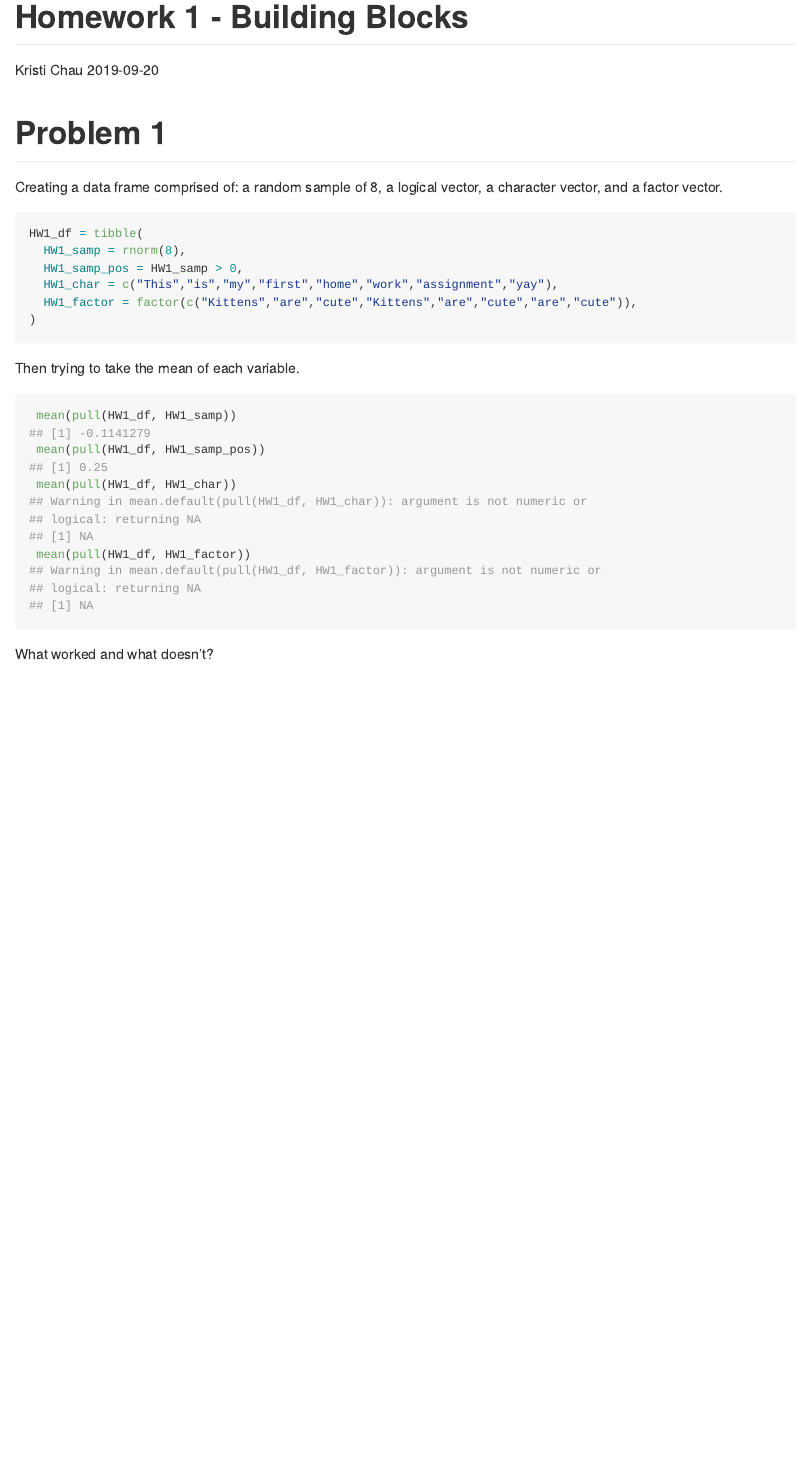
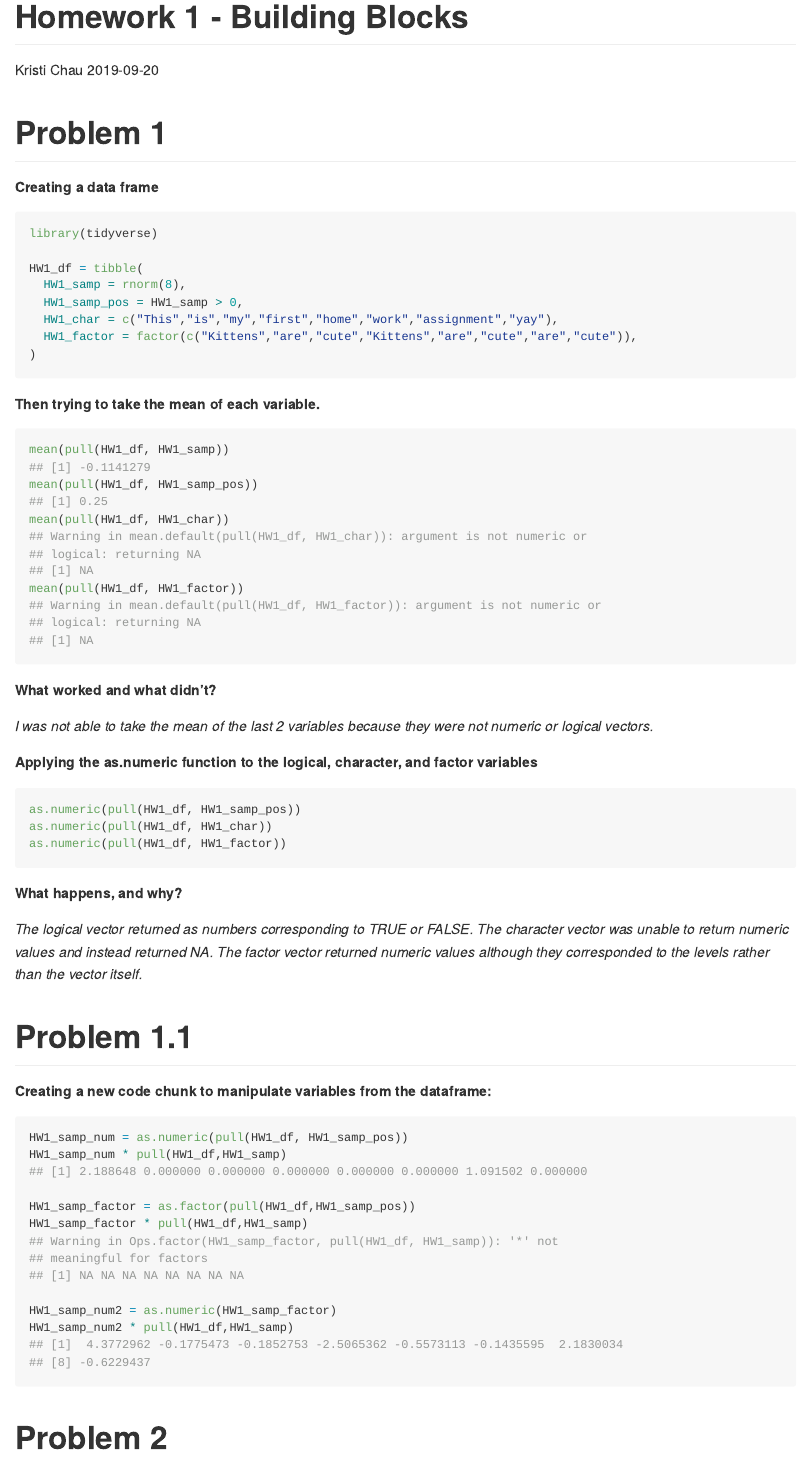
Before and after one commit to kpc2124/p8105_hw1_kpc2124, an R Markdown document (p8105_hw1_kpc2124.Rmd): the page in a window 1100 px wide, from its top. Rendered offline with R 4.5, knitr and Pandoc, with nearby package versions; code that draws random numbers runs with fixed seeds of ours.

Commit message:
Finished problem 1

````diff
--- a/p8105_hw1_kpc2124.Rmd
+++ b/p8105_hw1_kpc2124.Rmd
@@ -5,15 +5,13 @@ date: 2019-09-20
 output: github_document
 ---
 
-```{r library_call, echo = FALSE, message = FALSE}
-library(tidyverse)
-```
-
 # Problem 1
 
-Creating a data frame comprised of: a random sample of 8, a logical vector, a character vector, and a factor vector.
+**Creating a data frame**
 
-```{r df_1}
+```{r df_1, message = FALSE}
+library(tidyverse)
+
 HW1_df = tibble(
   HW1_samp = rnorm(8),
   HW1_samp_pos = HW1_samp > 0,
@@ -22,13 +20,44 @@ HW1_df = tibble(
 )
 ```
 
-Then trying to take the mean of each variable.
+**Then trying to take the mean of each variable.**
 
 ```{r df_1_means, collapse = TRUE}
- mean(pull(HW1_df, HW1_samp))
- mean(pull(HW1_df, HW1_samp_pos))
- mean(pull(HW1_df, HW1_char))
- mean(pull(HW1_df, HW1_factor))
+mean(pull(HW1_df, HW1_samp))
+mean(pull(HW1_df, HW1_samp_pos))
+mean(pull(HW1_df, HW1_char))
+mean(pull(HW1_df, HW1_factor))
 ```
 
-What worked and what doesn’t?
+**What worked and what didn’t?**
+
+_I was not able to take the mean of the last 2 variables because they were not numeric or logical vectors._
+
+**Applying the as.numeric function to the logical, character, and factor variables**
+
+```{r df_1_numeric, eval = FALSE}
+as.numeric(pull(HW1_df, HW1_samp_pos))
+as.numeric(pull(HW1_df, HW1_char))
+as.numeric(pull(HW1_df, HW1_factor))
+```
+
+**What happens, and why?**
+
+_The logical vector returned as numbers corresponding to TRUE or FALSE. The character vector was unable to return numeric values and instead returned NA. The factor vector returned numeric values although they corresponded to the levels rather than the vector itself._
+
+# Problem 1.1
+
+**Creating a new code chunk to manipulate variables from the dataframe:**
+
+```{r df_1_convert, collapse = TRUE}
+HW1_samp_num = as.numeric(pull(HW1_df, HW1_samp_pos))
+HW1_samp_num * pull(HW1_df,HW1_samp)
+
+HW1_samp_factor = as.factor(pull(HW1_df,HW1_samp_pos))
+HW1_samp_factor * pull(HW1_df,HW1_samp)
+
+HW1_samp_num2 = as.numeric(HW1_samp_factor)
+HW1_samp_num2 * pull(HW1_df,HW1_samp)
+```
+
+# Problem 2
````
Also changed, not shown: p8105_hw1_kpc2124.md.
